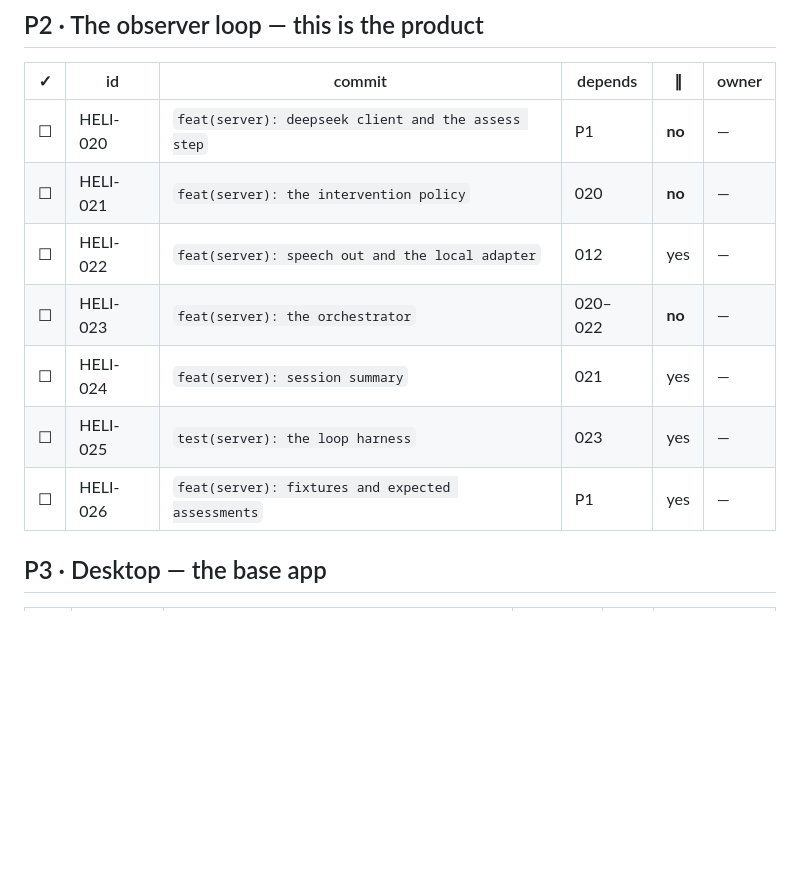
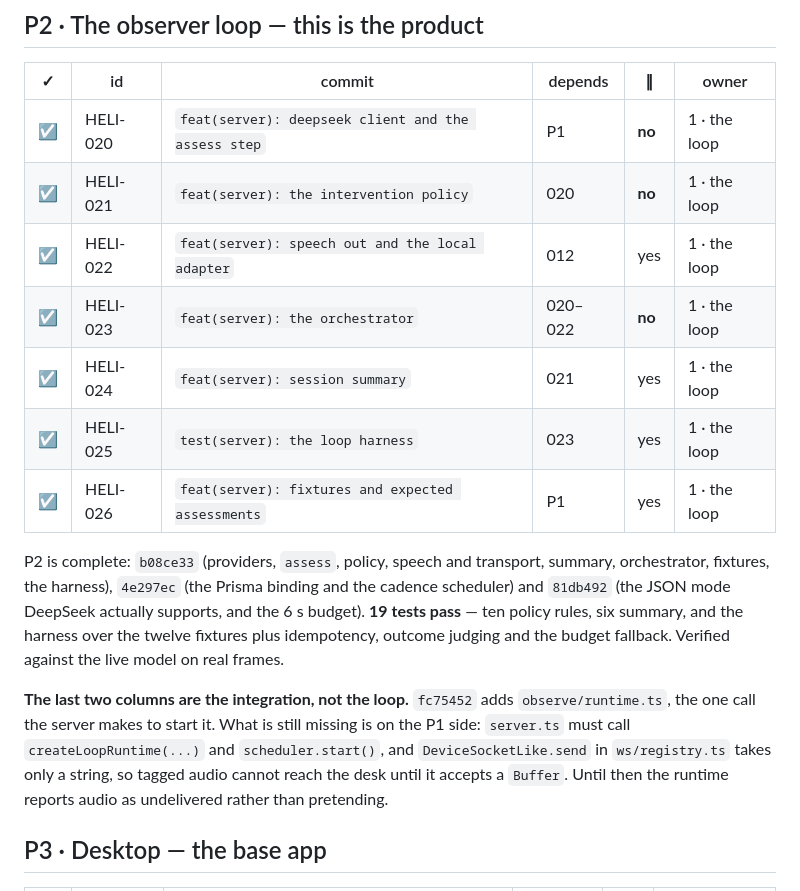
Before and after one commit to wylited/lumi, a Markdown page: docs/COMMITS.md, the part around the change. Drawn GitHub-style; blank space fills up the shorter version.

Commit message:
chore(ledger): tick P2, with the integration it still needs
The loop's seven commits are done and tested; the ledger had them unticked. The
note records what is genuinely left, which is on the P1 side: server.ts does not
call the runtime yet, and the device socket cannot send tagged audio.

```diff
--- a/docs/COMMITS.md
+++ b/docs/COMMITS.md
@@ -92,13 +92,26 @@ free id after P3's range. Adding rows to a phase is now cheaper than repairing o
 
 | ✓ | id | commit | depends | ∥ | owner |
 |---|----|--------|---------|---|-------|
-| ☐ | HELI-020 | `feat(server): deepseek client and the assess step` | P1 | **no** | — |
-| ☐ | HELI-021 | `feat(server): the intervention policy` | 020 | **no** | — |
-| ☐ | HELI-022 | `feat(server): speech out and the local adapter` | 012 | yes | — |
-| ☐ | HELI-023 | `feat(server): the orchestrator` | 020–022 | **no** | — |
-| ☐ | HELI-024 | `feat(server): session summary` | 021 | yes | — |
-| ☐ | HELI-025 | `test(server): the loop harness` | 023 | yes | — |
-| ☐ | HELI-026 | `feat(server): fixtures and expected assessments` | P1 | yes | — |
+| ☑ | HELI-020 | `feat(server): deepseek client and the assess step` | P1 | **no** | 1 · the loop |
+| ☑ | HELI-021 | `feat(server): the intervention policy` | 020 | **no** | 1 · the loop |
+| ☑ | HELI-022 | `feat(server): speech out and the local adapter` | 012 | yes | 1 · the loop |
+| ☑ | HELI-023 | `feat(server): the orchestrator` | 020–022 | **no** | 1 · the loop |
+| ☑ | HELI-024 | `feat(server): session summary` | 021 | yes | 1 · the loop |
+| ☑ | HELI-025 | `test(server): the loop harness` | 023 | yes | 1 · the loop |
+| ☑ | HELI-026 | `feat(server): fixtures and expected assessments` | P1 | yes | 1 · the loop |
+
+P2 is complete: `b08ce33` (providers, `assess`, policy, speech and transport, summary, orchestrator,
+fixtures, the harness), `4e297ec` (the Prisma binding and the cadence scheduler) and `81db492` (the
+JSON mode DeepSeek actually supports, and the 6 s budget). **19 tests pass** — ten policy rules, six
+summary, and the harness over the twelve fixtures plus idempotency, outcome judging and the budget
+fallback. Verified against the live model on real frames.
+
+**The last two columns are the integration, not the loop.** `fc75452` adds `observe/runtime.ts`, the
+one call the server makes to start it. What is still missing is on the P1 side: `server.ts` must
+call `createLoopRuntime(...)` and `scheduler.start()`, and `DeviceSocketLike.send` in `ws/registry.ts`
+takes only a string, so tagged audio cannot reach the desk until it accepts a `Buffer`. Until then
+the runtime reports audio as undelivered rather than pretending.
+
 
 ## P3 · Desktop — the base app
 
```
